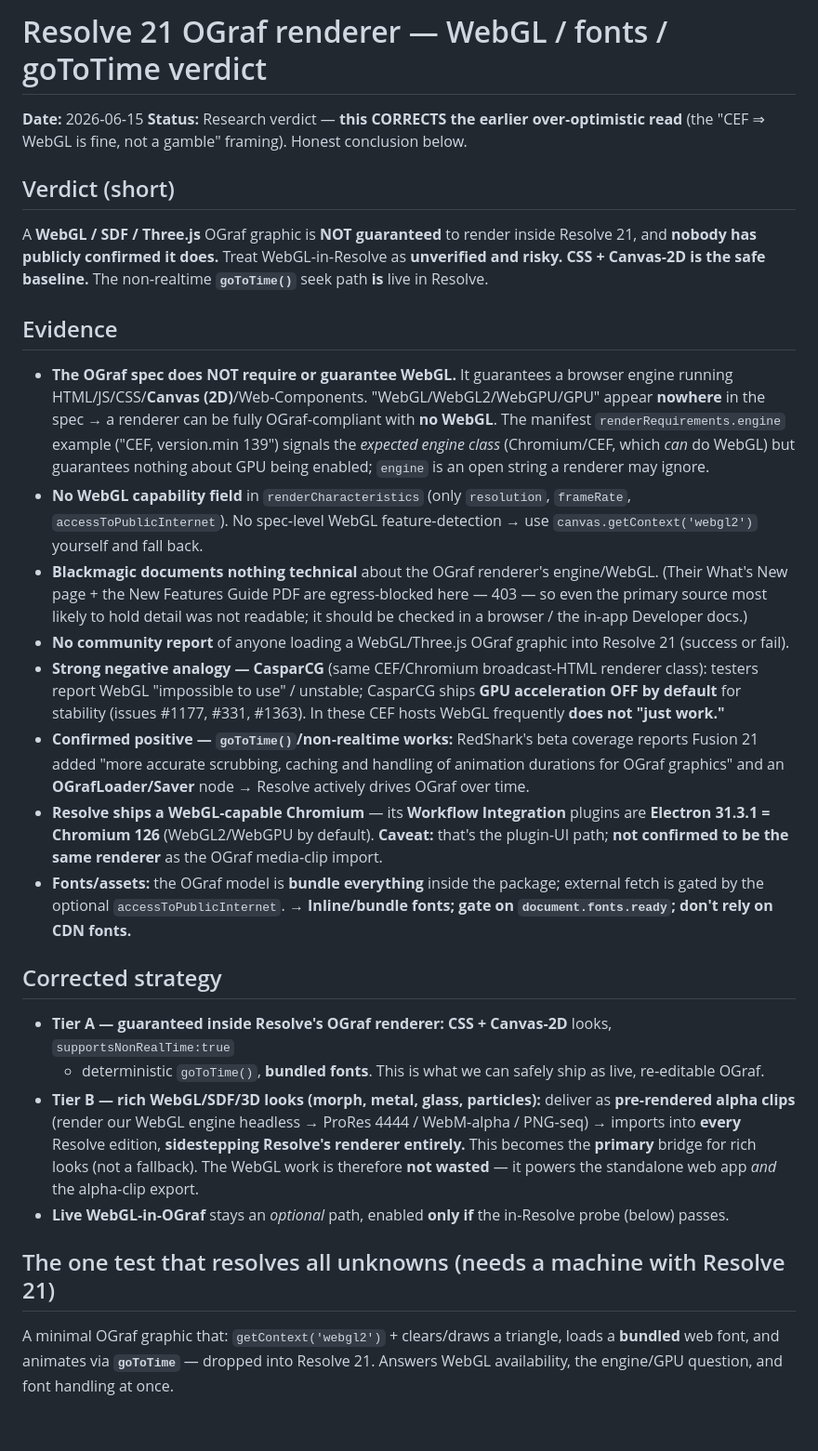
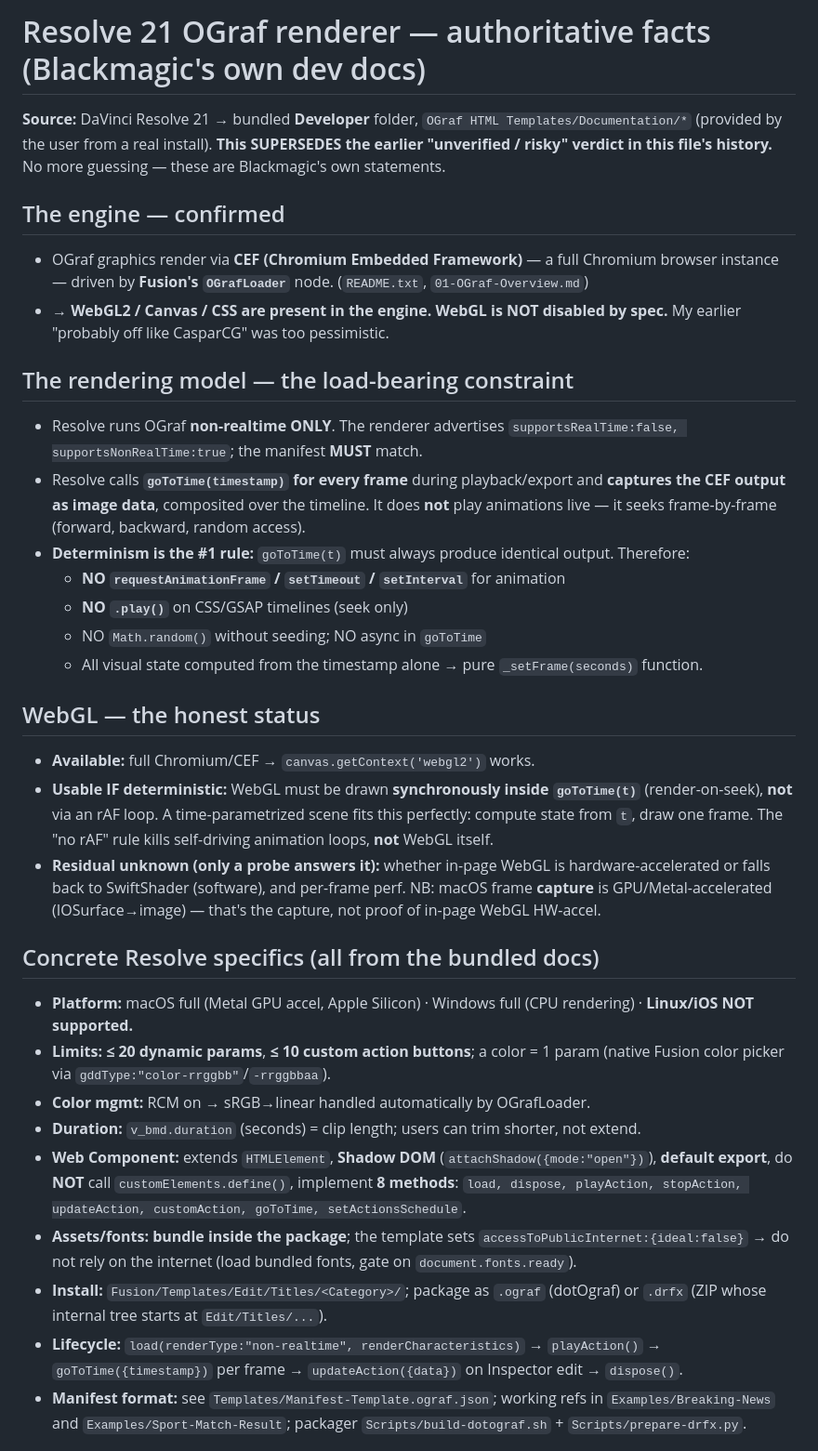
Before and after one commit to ClarkParker/DavinciHTML_Titel, a Markdown page: docs/10-resolve-ograf-renderer-verdict.md, the part around one of its changes. Shown at 93% size. GitHub-like rendering; blank space fills up the shorter version.

Commit message:
Resolve OGraf renderer — authoritative facts from Blackmagic dev docs
User provided Resolve 21's bundled Developer folder. Its OGraf documentation
is the primary source we were missing; rewrite docs/10 with ground truth that
SUPERSEDES both the earlier over-optimistic and over-pessimistic verdicts.

Key facts (Blackmagic's own docs):
- Engine = CEF (full Chromium) via Fusion OGrafLoader -> WebGL2/Canvas/CSS are
  present in the engine; WebGL is NOT disabled.
- Resolve runs OGraf NON-REALTIME only: calls goToTime(t) per frame and captures
  CEF output. supportsRealTime:false mandatory. Determinism is the #1 rule -> no
  requestAnimationFrame/timers/.play(); all state computed from timestamp.
- WebGL is therefore usable IF rendered synchronously inside goToTime(t)
  (render-on-seek), not via an animation loop. Only residual unknown is in-page
  HW-accel/perf, which a probe answers.
- Specifics: macOS Metal GPU / Windows CPU / Linux+iOS unsupported; <=20 params,
  <=10 actions; Shadow-DOM web component w/ 8 methods; bundle fonts/assets
  (accessToPublicInternet ideal:false); install Fusion/Templates/Edit/Titles;
  package .ograf or .drfx.

This maps perfectly onto our deterministic, time-parametrized morph engine
(drive _setFrame(seconds) synchronously). WebGL work is reusable.

https://claude.ai/code/session_01UKcG3rdJ4erSdhYTGg8k4v

```diff
--- a/docs/10-resolve-ograf-renderer-verdict.md
+++ b/docs/10-resolve-ograf-renderer-verdict.md
@@ -1,52 +1,53 @@
-# Resolve 21 OGraf renderer — WebGL / fonts / goToTime verdict
+# Resolve 21 OGraf renderer — authoritative facts (Blackmagic's own dev docs)
 
-**Date:** 2026‑06‑15
-**Status:** Research verdict — **this CORRECTS the earlier over‑optimistic read** (the "CEF ⇒ WebGL is fine,
-not a gamble" framing). Honest conclusion below.
+**Source:** DaVinci Resolve 21 → bundled **Developer** folder, `OGraf HTML Templates/Documentation/*`
+(provided by the user from a real install). **This SUPERSEDES the earlier "unverified / risky" verdict
+in this file's history.** No more guessing — these are Blackmagic's own statements.
 
-## Verdict (short)
-A **WebGL / SDF / Three.js** OGraf graphic is **NOT guaranteed** to render inside Resolve 21, and **nobody has
-publicly confirmed it does.** Treat WebGL‑in‑Resolve as **unverified and risky.** **CSS + Canvas‑2D is the safe
-baseline.** The non‑realtime **`goToTime()`** seek path **is** live in Resolve.
+## The engine — confirmed
+- OGraf graphics render via **CEF (Chromium Embedded Framework)** — a full Chromium browser instance —
+  driven by **Fusion's `OGrafLoader`** node. (`README.txt`, `01-OGraf-Overview.md`)
+- → **WebGL2 / Canvas / CSS are present in the engine. WebGL is NOT disabled by spec.** My earlier
+  "probably off like CasparCG" was too pessimistic.
 
-## Evidence
-- **The OGraf spec does NOT require or guarantee WebGL.** It guarantees a browser engine running
-  HTML/JS/CSS/**Canvas (2D)**/Web‑Components. "WebGL/WebGL2/WebGPU/GPU" appear **nowhere** in the spec → a
-  renderer can be fully OGraf‑compliant with **no WebGL**. The manifest `renderRequirements.engine` example
-  ("CEF, version.min 139") signals the *expected engine class* (Chromium/CEF, which *can* do WebGL) but
-  guarantees nothing about GPU being enabled; `engine` is an open string a renderer may ignore.
-- **No WebGL capability field** in `renderCharacteristics` (only `resolution`, `frameRate`,
-  `accessToPublicInternet`). No spec‑level WebGL feature‑detection → use `canvas.getContext('webgl2')` yourself
-  and fall back.
-- **Blackmagic documents nothing technical** about the OGraf renderer's engine/WebGL. (Their What's New page +
-  the New Features Guide PDF are egress‑blocked here — 403 — so even the primary source most likely to hold
-  detail was not readable; it should be checked in a browser / the in‑app Developer docs.)
-- **No community report** of anyone loading a WebGL/Three.js OGraf graphic into Resolve 21 (success or fail).
-- **Strong negative analogy — CasparCG** (same CEF/Chromium broadcast‑HTML renderer class): testers report
-  WebGL "impossible to use" / unstable; CasparCG ships **GPU acceleration OFF by default** for stability
-  (issues #1177, #331, #1363). In these CEF hosts WebGL frequently **does not "just work."**
-- **Confirmed positive — `goToTime()`/non‑realtime works:** RedShark's beta coverage reports Fusion 21 added
-  "more accurate scrubbing, caching and handling of animation durations for OGraf graphics" and an
-  **OGrafLoader/Saver** node → Resolve actively drives OGraf over time.
-- **Resolve ships a WebGL‑capable Chromium** — its **Workflow Integration** plugins are **Electron 31.3.1 =
-  Chromium 126** (WebGL2/WebGPU by default). **Caveat:** that's the plugin‑UI path; **not confirmed to be the
-  same renderer** as the OGraf media‑clip import.
-- **Fonts/assets:** the OGraf model is **bundle everything** inside the package; external fetch is gated by the
-  optional `accessToPublicInternet`. → **Inline/bundle fonts; gate on `document.fonts.ready`; don't rely on CDN
-  fonts.**
+## The rendering model — the load-bearing constraint
+- Resolve runs OGraf **non-realtime ONLY**. The renderer advertises `supportsRealTime:false,
+  supportsNonRealTime:true`; the manifest **MUST** match.
+- Resolve calls **`goToTime(timestamp)` for every frame** during playback/export and **captures the CEF
+  output as image data**, composited over the timeline. It does **not** play animations live — it seeks
+  frame-by-frame (forward, backward, random access).
+- **Determinism is the #1 rule:** `goToTime(t)` must always produce identical output. Therefore:
+  - **NO `requestAnimationFrame` / `setTimeout` / `setInterval`** for animation
+  - **NO `.play()`** on CSS/GSAP timelines (seek only)
+  - NO `Math.random()` without seeding; NO async in `goToTime`
+  - All visual state computed from the timestamp alone → pure `_setFrame(seconds)` function.
 
-## Corrected strategy
-- **Tier A — guaranteed inside Resolve's OGraf renderer:** **CSS + Canvas‑2D** looks, `supportsNonRealTime:true`
-  + deterministic `goToTime()`, **bundled fonts**. This is what we can safely ship as live, re‑editable OGraf.
-- **Tier B — rich WebGL/SDF/3D looks (morph, metal, glass, particles):** deliver as **pre‑rendered alpha clips**
-  (render our WebGL engine headless → ProRes 4444 / WebM‑alpha / PNG‑seq) → imports into **every** Resolve
-  edition, **sidestepping Resolve's renderer entirely.** This becomes the **primary** bridge for rich looks
-  (not a fallback). The WebGL work is therefore **not wasted** — it powers the standalone web app *and* the
-  alpha‑clip export.
-- **Live WebGL‑in‑OGraf** stays an *optional* path, enabled **only if** the in‑Resolve probe (below) passes.
+## WebGL — the honest status
+- **Available:** full Chromium/CEF → `canvas.getContext('webgl2')` works.
+- **Usable IF deterministic:** WebGL must be drawn **synchronously inside `goToTime(t)`** (render-on-seek),
+  **not** via an rAF loop. A time-parametrized scene fits this perfectly: compute state from `t`, draw one
+  frame. The "no rAF" rule kills self-driving animation loops, **not** WebGL itself.
+- **Residual unknown (only a probe answers it):** whether in-page WebGL is hardware-accelerated or falls
+  back to SwiftShader (software), and per-frame perf. NB: macOS frame **capture** is GPU/Metal-accelerated
+  (IOSurface→image) — that's the capture, not proof of in-page WebGL HW-accel.
 
-## The one test that resolves all unknowns (needs a machine with Resolve 21)
-A minimal OGraf graphic that: `getContext('webgl2')` + clears/draws a triangle, loads a **bundled** web font,
-and animates via **`goToTime`** — dropped into Resolve 21. Answers WebGL availability, the engine/GPU question,
-and font handling at once.
+## Concrete Resolve specifics (all from the bundled docs)
+- **Platform:** macOS full (Metal GPU accel, Apple Silicon) · Windows full (CPU rendering) ·
+  **Linux/iOS NOT supported.**
+- **Limits:** **≤ 20 dynamic params**, **≤ 10 custom action buttons**; a color = 1 param (native Fusion
+  color picker via `gddType:"color-rrggbb"`/`-rrggbbaa`).
+- **Color mgmt:** RCM on → sRGB→linear handled automatically by OGrafLoader.
+- **Duration:** `v_bmd.duration` (seconds) = clip length; users can trim shorter, not extend.
+- **Web Component:** extends `HTMLElement`, **Shadow DOM** (`attachShadow({mode:"open"})`), **default export**,
+  do **NOT** call `customElements.define()`, implement **8 methods**: `load, dispose, playAction, stopAction,
+  updateAction, customAction, goToTime, setActionsSchedule`.
+- **Assets/fonts:** **bundle inside the package**; the template sets `accessToPublicInternet:{ideal:false}` →
+  do not rely on the internet (load bundled fonts, gate on `document.fonts.ready`).
+- **Install:** `Fusion/Templates/Edit/Titles/<Category>/`; package as `.ograf` (dotOgraf) or `.drfx`
+  (ZIP whose internal tree starts at `Edit/Titles/...`).
+- **Lifecycle:** `load(renderType:"non-realtime", renderCharacteristics)` → `playAction()` →
+  `goToTime({timestamp})` per frame → `updateAction({data})` on Inspector edit → `dispose()`.
+- **Manifest format:** see `Templates/Manifest-Template.ograf.json`; working refs in
+  `Examples/Breaking-News` and `Examples/Sport-Match-Result`; packager `Scripts/build-dotograf.sh` +
+  `Scripts/prepare-drfx.py`.
 
```
Also changed, not shown: other parts of docs/10-resolve-ograf-renderer-verdict.md (+10 -14 lines).
